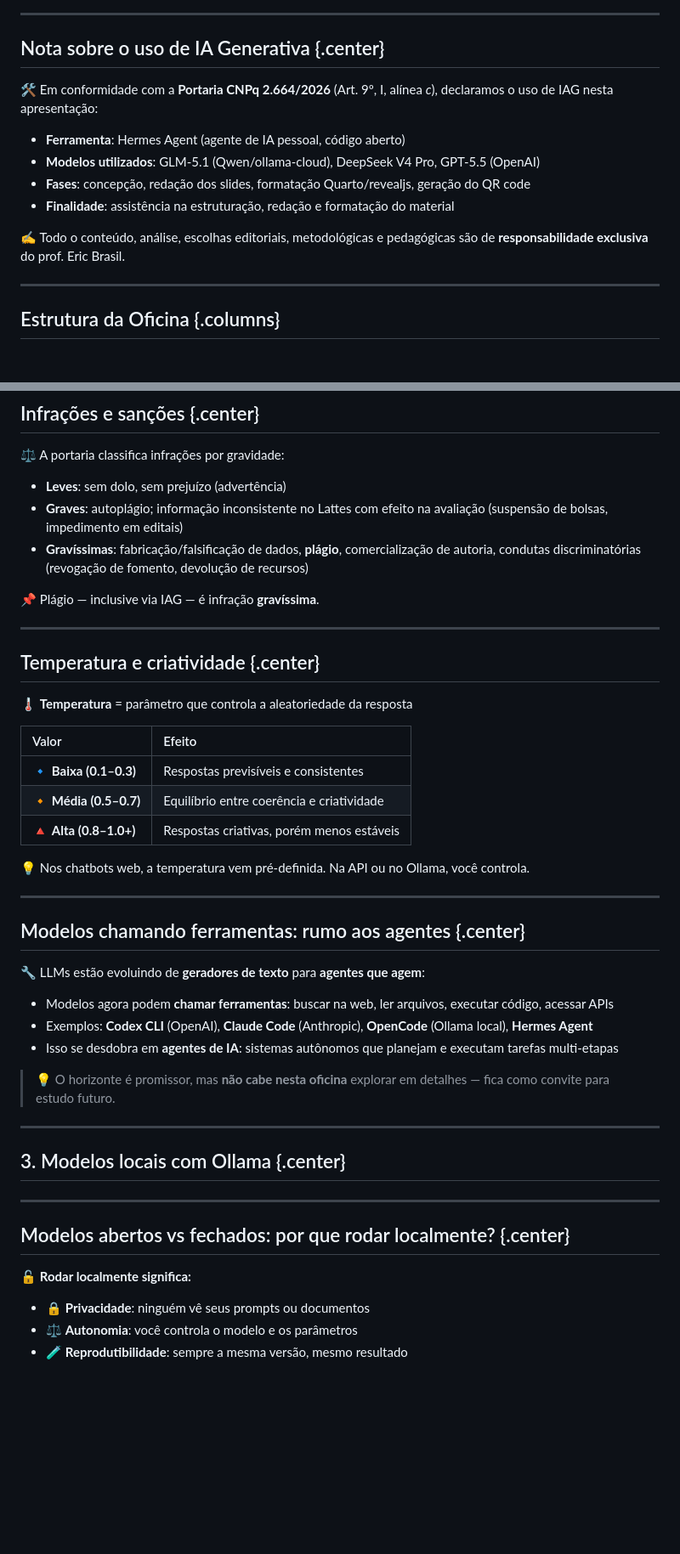
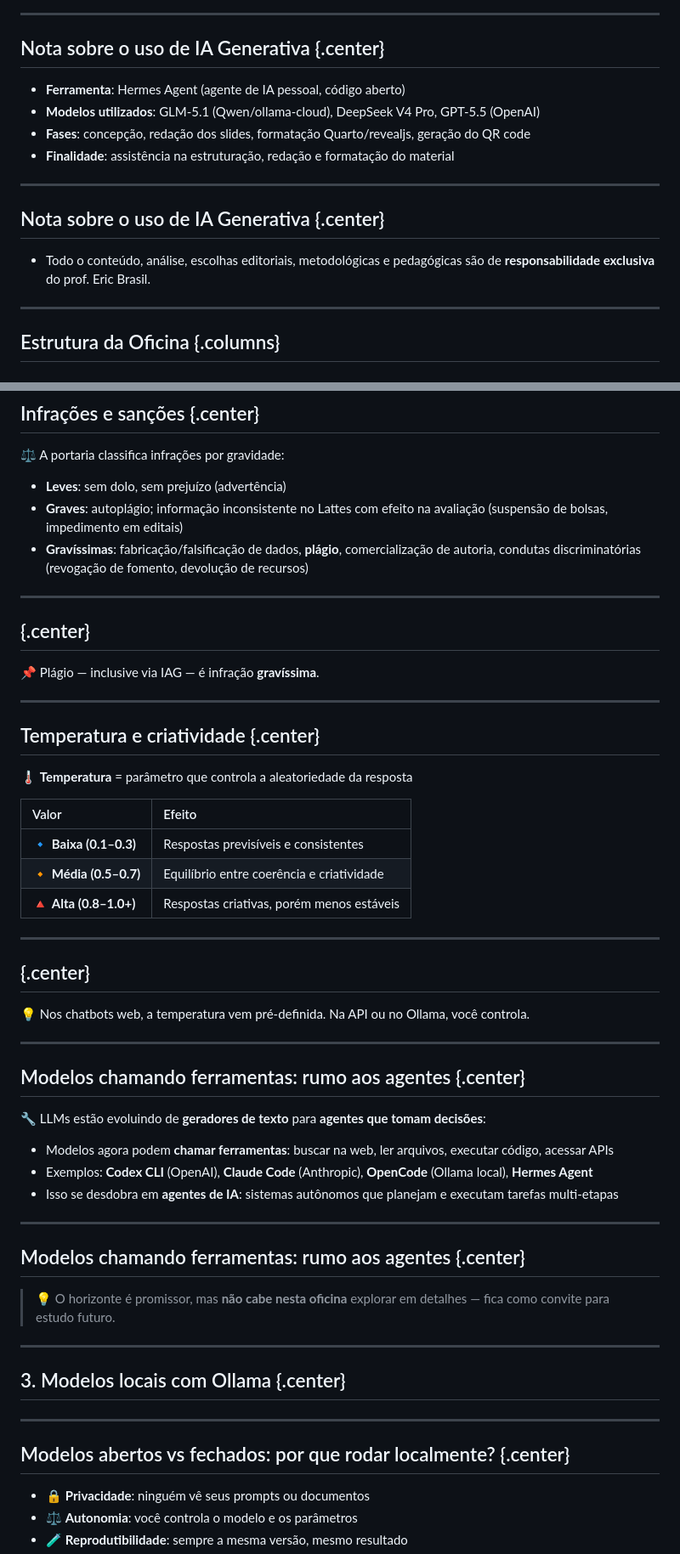
Before and after one commit to ericbrasiln/oficina-ia-unilab, a Markdown page: index.md, 2 parts joined by grey strips. Shown at 85% size. Rendered like a GitHub page; blank space fills up the shorter version.

```diff
--- a/index.md
+++ b/index.md
@@ -36,14 +29,16 @@ Prof. Eric Brasil | UNILAB • PPGIHD/UFRRJ • LABHDUFBA
 
 ## Nota sobre o uso de IA Generativa {.center}
 
-🛠️ Em conformidade com a **Portaria CNPq 2.664/2026** (Art. 9º, I, alínea *c*), declaramos o uso de IAG nesta apresentação:
-
 - **Ferramenta**: Hermes Agent (agente de IA pessoal, código aberto)
 - **Modelos utilizados**: GLM-5.1 (Qwen/ollama-cloud), DeepSeek V4 Pro, GPT-5.5 (OpenAI)
 - **Fases**: concepção, redação dos slides, formatação Quarto/revealjs, geração do QR code
 - **Finalidade**: assistência na estruturação, redação e formatação do material
 
-✍️ Todo o conteúdo, análise, escolhas editoriais, metodológicas e pedagógicas são de **responsabilidade exclusiva** do prof. Eric Brasil.
+---
+
+## Nota sobre o uso de IA Generativa {.center}
+
+- Todo o conteúdo, análise, escolhas editoriais, metodológicas e pedagógicas são de **responsabilidade exclusiva** do prof. Eric Brasil.
 
 ---
 
@@ -472,6 +467,10 @@ Exemplo:
 - **Graves**: autoplágio; informação inconsistente no Lattes com efeito na avaliação (suspensão de bolsas, impedimento em editais)
 - **Gravíssimas**: fabricação/falsificação de dados, **plágio**, comercialização de autoria, condutas discriminatórias (revogação de fomento, devolução de recursos)
 
+---
+
+## {.center}
+
 📌 Plágio — inclusive via IAG — é infração **gravíssima**.
 
 ---
@@ -486,17 +485,25 @@ Exemplo:
 | 🔸 **Média (0.5–0.7)** | Equilíbrio entre coerência e criatividade |
 | 🔺 **Alta (0.8–1.0+)** | Respostas criativas, porém menos estáveis |
 
+---
+
+## {.center}
+
 💡 Nos chatbots web, a temperatura vem pré-definida. Na API ou no Ollama, você controla.
 
 ---
 
 ## Modelos chamando ferramentas: rumo aos agentes {.center}
 
-🔧 LLMs estão evoluindo de **geradores de texto** para **agentes que agem**:
+🔧 LLMs estão evoluindo de **geradores de texto** para **agentes que tomam decisões**:
 
 - Modelos agora podem **chamar ferramentas**: buscar na web, ler arquivos, executar código, acessar APIs
 - Exemplos: **Codex CLI** (OpenAI), **Claude Code** (Anthropic), **OpenCode** (Ollama local), **Hermes Agent**
 - Isso se desdobra em **agentes de IA**: sistemas autônomos que planejam e executam tarefas multi-etapas
+
+---
+
+## Modelos chamando ferramentas: rumo aos agentes {.center}
 
 > 💡 O horizonte é promissor, mas **não cabe nesta oficina** explorar em detalhes — fica como convite para estudo futuro.
 
@@ -507,8 +514,6 @@ Exemplo:
 ---
 
 ## Modelos abertos vs fechados: por que rodar localmente? {.center}
-
-🔓 **Rodar localmente significa:**
 
 - 🔒 **Privacidade**: ninguém vê seus prompts ou documentos
 - ⚖️ **Autonomia**: você controla o modelo e os parâmetros
```
Also changed, not shown: other parts of index.md (+10 -12 lines).
